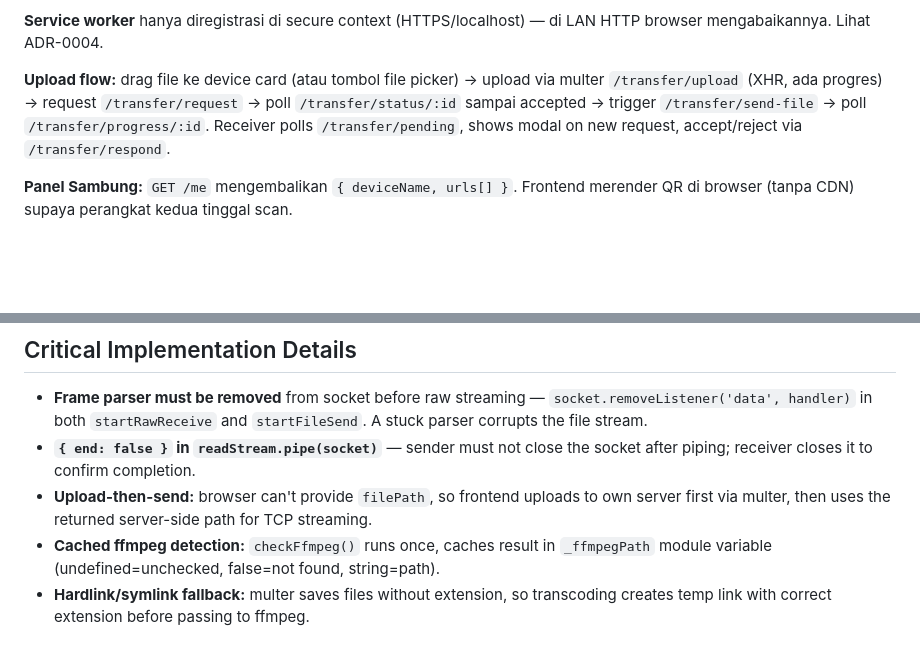
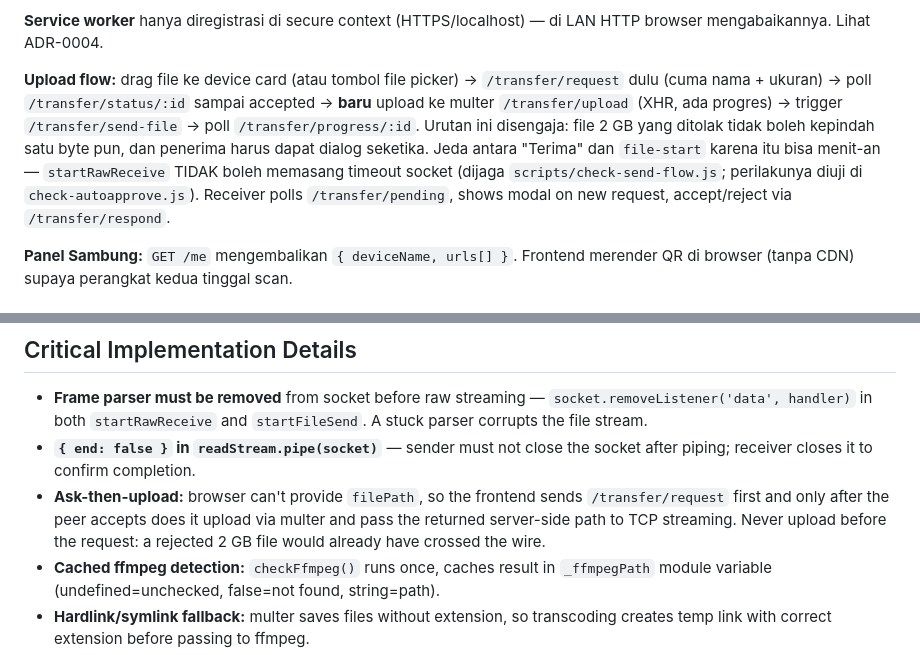
Before and after one commit to Godisheree/lan-drop-local, a Markdown page: CLAUDE.md, 2 parts joined by grey strips. Rendered like a GitHub page; blank space fills up the shorter version.

Commit message:
docs(claude): alur kirim = minta izin dulu, upload belakangan
CLAUDE.md masih mendokumentasikan urutan lama (upload -> request) dan
menyebut uploads-temp di folder paket. Disamakan dengan perilaku sekarang di
send.js, termasuk larangan timeout socket di startRawReceive saat penerima
menunggu upload file besar.

```diff
--- a/CLAUDE.md
+++ b/CLAUDE.md
@@ -179,10 +179,14 @@ Struktur lengkap: [docs/guides/frontend-architecture.md](docs/guides/frontend-ar
 **Service worker** hanya diregistrasi di secure context (HTTPS/localhost) —
 di LAN HTTP browser mengabaikannya. Lihat ADR-0004.
 
-**Upload flow:** drag file ke device card (atau tombol file picker) → upload via
-multer `/transfer/upload` (XHR, ada progres) → request `/transfer/request` → poll
-`/transfer/status/:id` sampai accepted → trigger `/transfer/send-file` → poll
-`/transfer/progress/:id`. Receiver polls `/transfer/pending`, shows modal on new
+**Upload flow:** drag file ke device card (atau tombol file picker) → `/transfer/request`
+dulu (cuma nama + ukuran) → poll `/transfer/status/:id` sampai accepted → **baru**
+upload ke multer `/transfer/upload` (XHR, ada progres) → trigger `/transfer/send-file`
+→ poll `/transfer/progress/:id`. Urutan ini disengaja: file 2 GB yang ditolak tidak
+boleh kepindah satu byte pun, dan penerima harus dapat dialog seketika. Jeda antara
+"Terima" dan `file-start` karena itu bisa menit-an — `startRawReceive` TIDAK boleh
+memasang timeout socket (dijaga `scripts/check-send-flow.js`; perilakunya diuji di
+`check-autoapprove.js`). Receiver polls `/transfer/pending`, shows modal on new
 request, accept/reject via `/transfer/respond`.
 
 **Panel Sambung:** `GET /me` mengembalikan `{ deviceName, urls[] }`. Frontend
@@ -223,7 +227,7 @@ merender QR di browser (tanpa CDN) supaya perangkat kedua tinggal scan.
 
 - **Frame parser must be removed** from socket before raw streaming — `socket.removeListener('data', handler)` in both `startRawReceive` and `startFileSend`. A stuck parser corrupts the file stream.
 - **`{ end: false }` in `readStream.pipe(socket)`** — sender must not close the socket after piping; receiver closes it to confirm completion.
-- **Upload-then-send:** browser can't provide `filePath`, so frontend uploads to own server first via multer, then uses the returned server-side path for TCP streaming.
+- **Ask-then-upload:** browser can't provide `filePath`, so the frontend sends `/transfer/request` first and only after the peer accepts does it upload via multer and pass the returned server-side path to TCP streaming. Never upload before the request: a rejected 2 GB file would already have crossed the wire.
 - **Cached ffmpeg detection:** `checkFfmpeg()` runs once, caches result in `_ffmpegPath` module variable (undefined=unchecked, false=not found, string=path).
 - **Hardlink/symlink fallback:** multer saves files without extension, so transcoding creates temp link with correct extension before passing to ffmpeg.
 - **requestId is per-side:** sender and receiver generate their own requestIds for the same transfer — never sync them across devices. Match incoming requests on the receiver via `batchId` + `fileName`.
```
